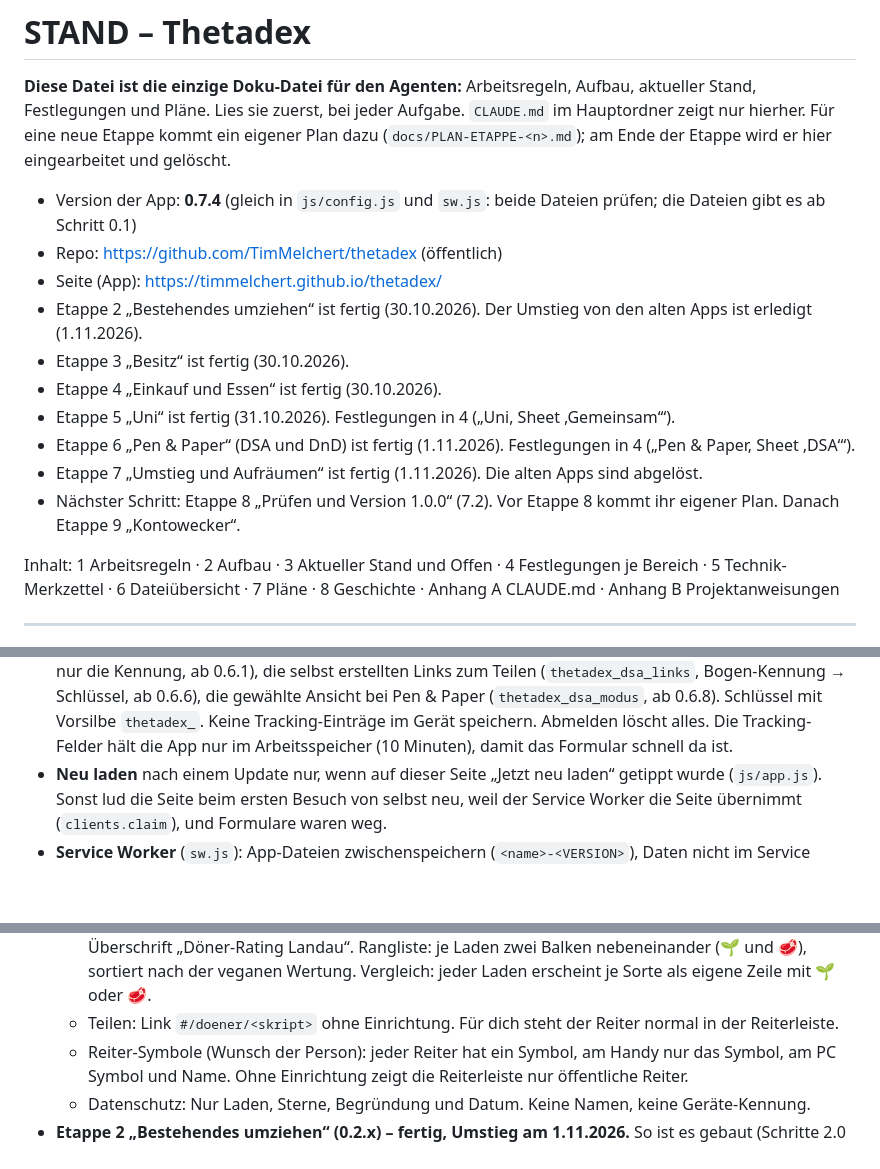
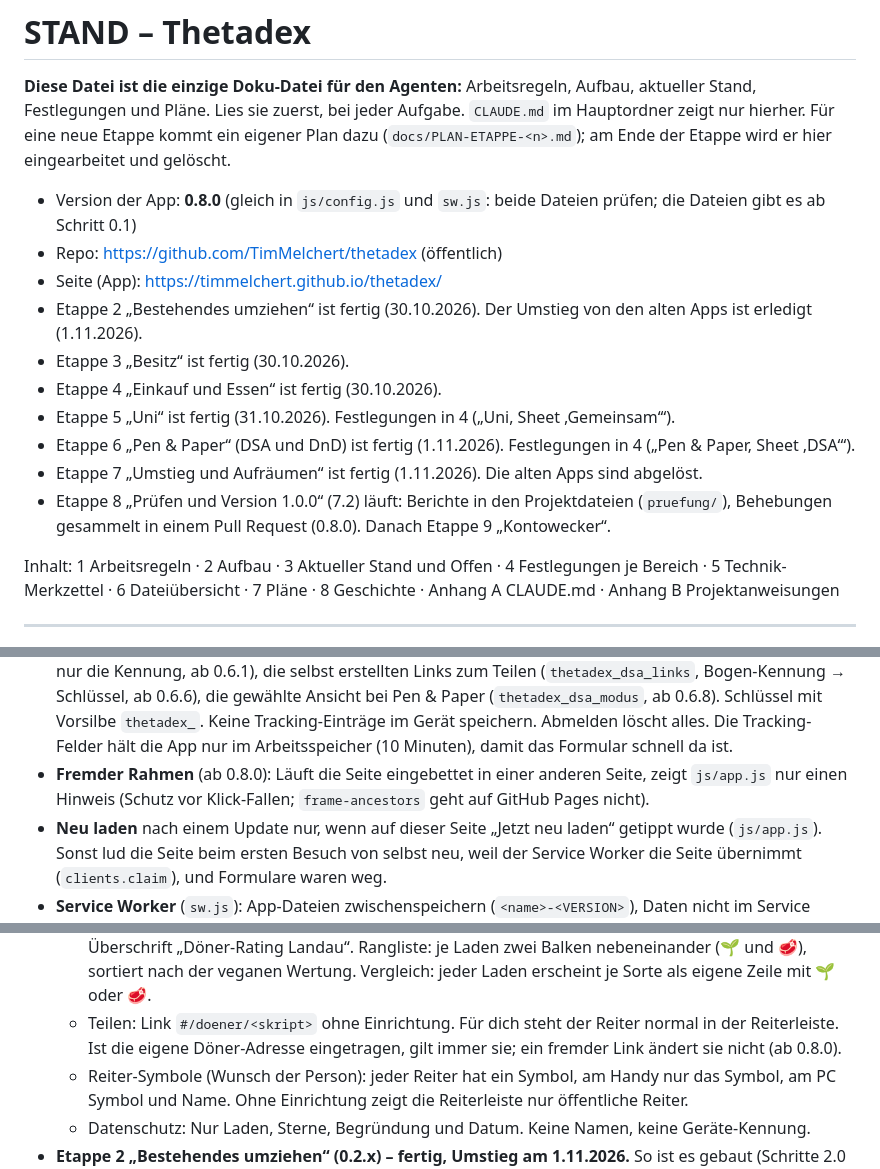
Before and after one commit to TimMelchert/thetadex, a Markdown page: docs/STAND.md, 3 parts joined by grey strips. Drawn GitHub-style; blank space fills up the shorter version.

Commit message:
STAND.md: Stand 0.8.0 (Etappe 8, Prüfung Sicherheit)
Co-Authored-By: Claude Opus 5.5 <noreply@anthropic.com>
Claude-Session: https://claude.ai/code/session_018iHQcBhzFghgRTeKC6NHrR

```diff
--- a/docs/STAND.md
+++ b/docs/STAND.md
@@ -4,7 +4,7 @@
 Lies sie zuerst, bei jeder Aufgabe. `CLAUDE.md` im Hauptordner zeigt nur hierher.
 Für eine neue Etappe kommt ein eigener Plan dazu (`docs/PLAN-ETAPPE-<n>.md`); am Ende der Etappe wird er hier eingearbeitet und gelöscht.
 
-- Version der App: **0.7.4** (gleich in `js/config.js` und `sw.js`: beide Dateien prüfen; die Dateien gibt es ab Schritt 0.1)
+- Version der App: **0.8.0** (gleich in `js/config.js` und `sw.js`: beide Dateien prüfen; die Dateien gibt es ab Schritt 0.1)
 - Repo: https://github.com/TimMelchert/thetadex (öffentlich)
 - Seite (App): https://timmelchert.github.io/thetadex/
 - Etappe 2 „Bestehendes umziehen“ ist fertig (30.10.2026). Der Umstieg von den alten Apps ist erledigt (1.11.2026).
@@ -13,7 +13,7 @@ Für eine neue Etappe kommt ein eigener Plan dazu (`docs/PLAN-ETAPPE-<n>.md`); a
 - Etappe 5 „Uni“ ist fertig (31.10.2026). Festlegungen in 4 („Uni, Sheet ‚Gemeinsam‘“).
 - Etappe 6 „Pen & Paper“ (DSA und DnD) ist fertig (1.11.2026). Festlegungen in 4 („Pen & Paper, Sheet ‚DSA‘“).
 - Etappe 7 „Umstieg und Aufräumen“ ist fertig (1.11.2026). Die alten Apps sind abgelöst.
-- Nächster Schritt: Etappe 8 „Prüfen und Version 1.0.0“ (7.2). Vor Etappe 8 kommt ihr eigener Plan. Danach Etappe 9 „Kontowecker“.
+- Etappe 8 „Prüfen und Version 1.0.0“ (7.2) läuft: Berichte in den Projektdateien (`pruefung/`), Behebungen gesammelt in einem Pull Request (0.8.0). Danach Etappe 9 „Kontowecker“.
 
 Inhalt: 1 Arbeitsregeln · 2 Aufbau · 3 Aktueller Stand und Offen · 4 Festlegungen je Bereich · 5 Technik-Merkzettel ·
 6 Dateiübersicht · 7 Pläne · 8 Geschichte · Anhang A CLAUDE.md · Anhang B Projektanweisungen
@@ -544,6 +544,7 @@ Diese Regeln gelten. Wer etwas daran ändert, ändert es hier mit. Ausnahmen von
   und noch nicht gesendete Haken (`thetadex_einkauf_offen`), die zuletzt geladenen Uni-Daten (`thetadex_uni`, ab 0.5.3), der gewählte Bogen bei Pen & Paper (`thetadex_dsa_bogen`, nur die Kennung, ab 0.6.1), die selbst erstellten Links zum Teilen (`thetadex_dsa_links`, Bogen-Kennung → Schlüssel, ab 0.6.6), die gewählte Ansicht bei Pen & Paper (`thetadex_dsa_modus`, ab 0.6.8).
   Schlüssel mit Vorsilbe `thetadex_`. Keine Tracking-Einträge im Gerät speichern. Abmelden löscht alles.
   Die Tracking-Felder hält die App nur im Arbeitsspeicher (10 Minuten), damit das Formular schnell da ist.
+- **Fremder Rahmen** (ab 0.8.0): Läuft die Seite eingebettet in einer anderen Seite, zeigt `js/app.js` nur einen Hinweis (Schutz vor Klick-Fallen; `frame-ancestors` geht auf GitHub Pages nicht).
 - **Neu laden** nach einem Update nur, wenn auf dieser Seite „Jetzt neu laden“ getippt wurde (`js/app.js`). Sonst lud die Seite
   beim ersten Besuch von selbst neu, weil der Service Worker die Seite übernimmt (`clients.claim`), und Formulare waren weg.
 - **Service Worker** (`sw.js`): App-Dateien zwischenspeichern (`<name>-<VERSION>`), Daten nicht im Service Worker,
@@ -603,6 +604,7 @@ Die Etappen bauen nacheinander auf. Nichts davon ist dringend (Person, 29.10.202
     Rangliste: je Laden zwei Balken nebeneinander (🌱 und 🥩), sortiert nach der veganen Wertung. Vergleich: jeder Laden
     erscheint je Sorte als eigene Zeile mit 🌱 oder 🥩.
   - Teilen: Link `#/doener/<skript>` ohne Einrichtung. Für dich steht der Reiter normal in der Reiterleiste.
+    Ist die eigene Döner-Adresse eingetragen, gilt immer sie; ein fremder Link ändert sie nicht (ab 0.8.0).
   - Reiter-Symbole (Wunsch der Person): jeder Reiter hat ein Symbol, am Handy nur das Symbol, am PC Symbol und Name.
     Ohne Einrichtung zeigt die Reiterleiste nur öffentliche Reiter.
   - Datenschutz: Nur Laden, Sterne, Begründung und Datum. Keine Namen, keine Geräte-Kennung.
```
Also changed, not shown: other parts of docs/STAND.md (+1 -0 lines).
